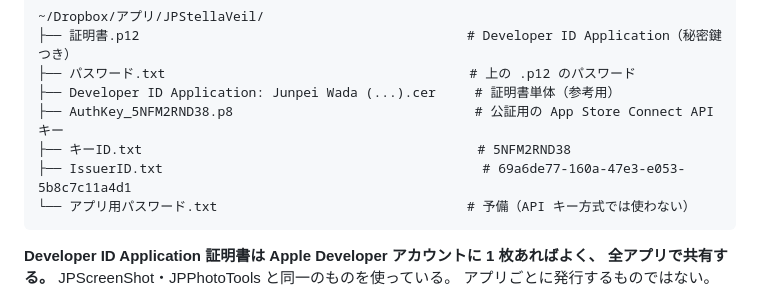
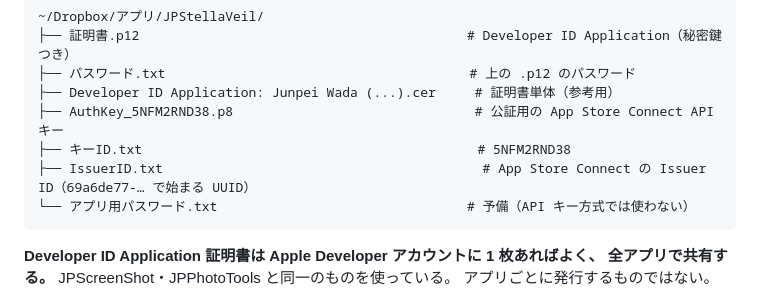
Before and after one commit to Junpeiwada/JPStellaVeil, a Markdown page: docs/リリース手順.md, the part around the change. GitHub-like rendering.

Commit message:
リリース手順から Issuer ID の完全な値を伏せる

````diff
--- a/docs/リリース手順.md
+++ b/docs/リリース手順.md
@@ -19,7 +19,7 @@ GitHub Release で配布用の DMG を公開するまでの手順。
 ├── Developer ID Application: Junpei Wada (...).cer     # 証明書単体（参考用）
 ├── AuthKey_5NFM2RND38.p8                               # 公証用の App Store Connect API キー
 ├── キーID.txt                                           # 5NFM2RND38
-├── IssuerID.txt                                         # 69a6de77-160a-47e3-e053-5b8c7c11a4d1
+├── IssuerID.txt                                         # App Store Connect の Issuer ID（69a6de77-… で始まる UUID）
 └── アプリ用パスワード.txt                                # 予備（API キー方式では使わない）
 ```
 
````
